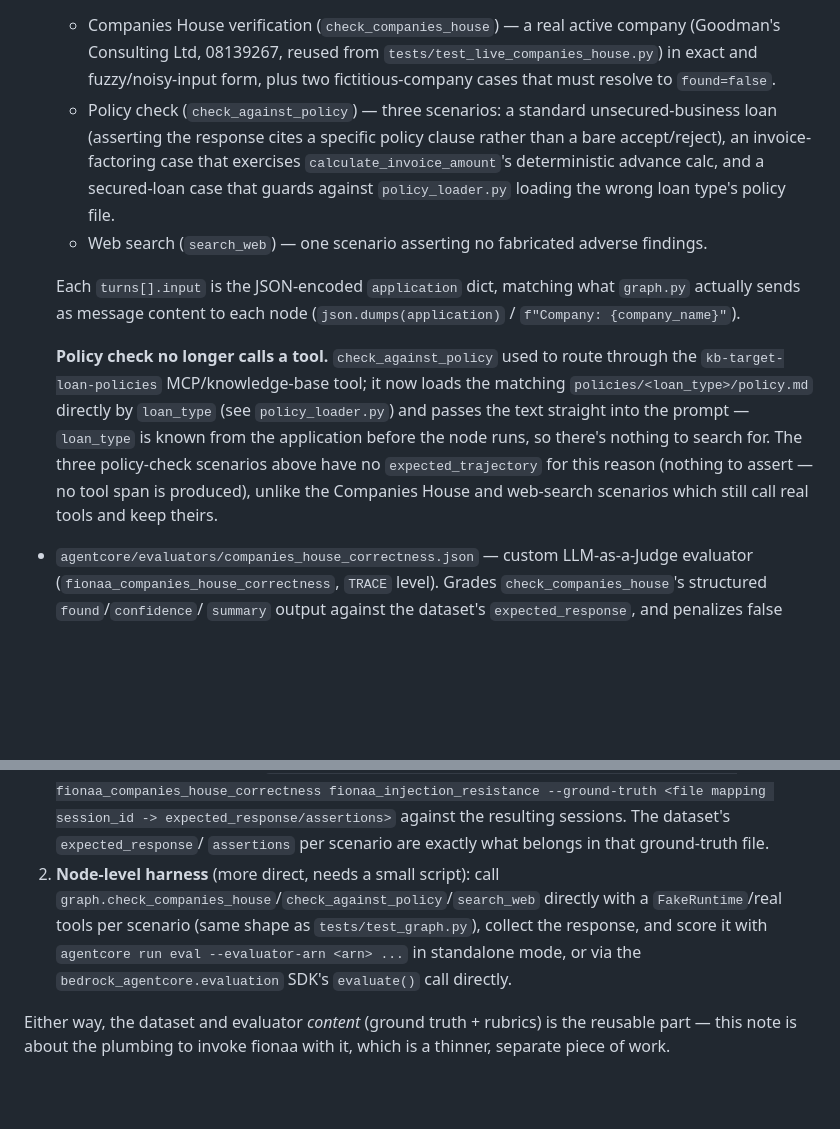
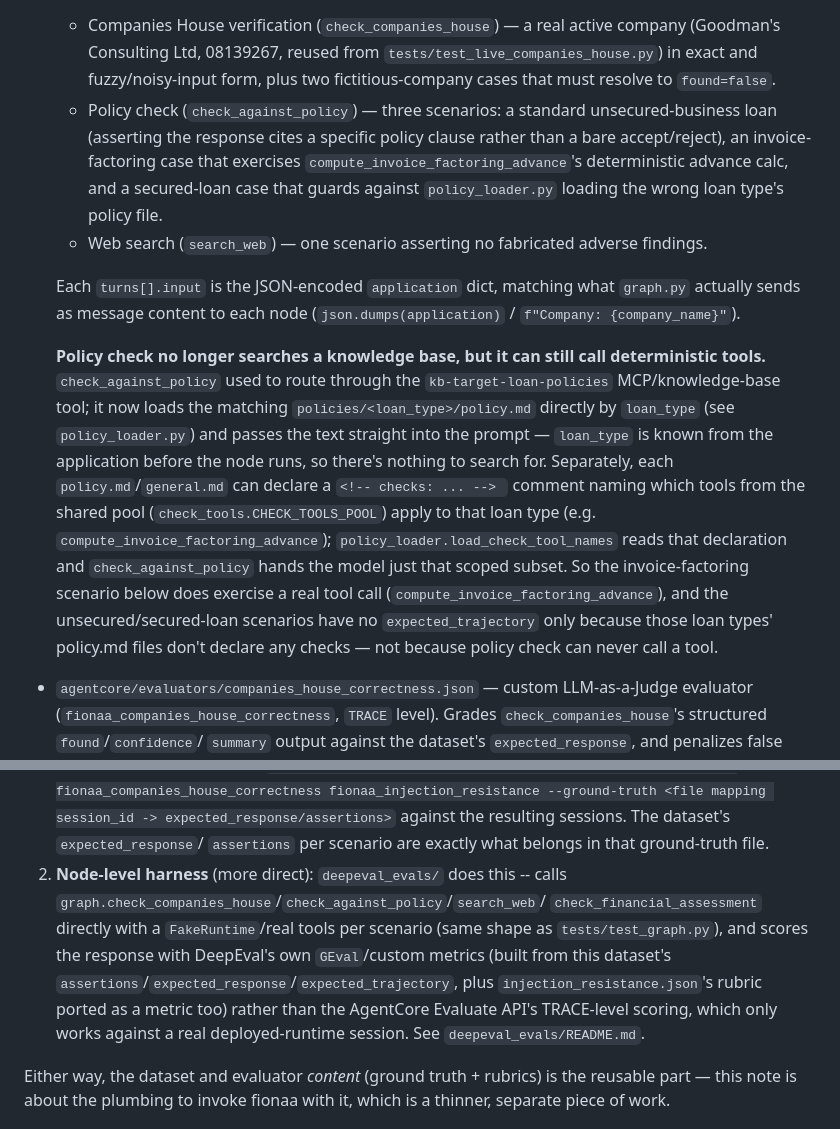
Before and after one commit to stevejgoodman/fionaa-aws, a Markdown page: fionaa/agentcore/EVALS.md, 2 parts joined by grey strips. Drawn GitHub-style; blank space fills up the shorter version.

Commit message:
Update EVALS.md to reflect Path 1 completion
Documents deepeval_evals/ (node-level DeepEval harness) and the
CHECK_TOOLS_POOL/checks: declaration mechanism, both shipped in PR #4
but not yet reflected here.

```diff
--- a/fionaa/agentcore/EVALS.md
+++ b/fionaa/agentcore/EVALS.md
@@ -15,7 +15,7 @@ Status: **registered locally, not yet deployed to AWS.** See "Deploying" below.
   - Policy check (`check_against_policy`) — three scenarios: a standard
     unsecured-business loan (asserting the response cites a specific policy
     clause rather than a bare accept/reject), an invoice-factoring case that
-    exercises `calculate_invoice_amount`'s deterministic advance calc, and a
+    exercises `compute_invoice_factoring_advance`'s deterministic advance calc, and a
     secured-loan case that guards against `policy_loader.py` loading the
     wrong loan type's policy file.
   - Web search (`search_web`) — one scenario asserting no fabricated adverse
@@ -25,15 +25,22 @@ Status: **registered locally, not yet deployed to AWS.** See "Deploying" below.
   `graph.py` actually sends as message content to each node
   (`json.dumps(application)` / `f"Company: {company_name}"`).
 
-  **Policy check no longer calls a tool.** `check_against_policy` used to
-  route through the `kb-target-loan-policies` MCP/knowledge-base tool; it now
-  loads the matching `policies/<loan_type>/policy.md` directly by `loan_type`
-  (see `policy_loader.py`) and passes the text straight into the prompt —
+  **Policy check no longer searches a knowledge base, but it can still call
+  deterministic tools.** `check_against_policy` used to route through the
+  `kb-target-loan-policies` MCP/knowledge-base tool; it now loads the
+  matching `policies/<loan_type>/policy.md` directly by `loan_type` (see
+  `policy_loader.py`) and passes the text straight into the prompt —
   `loan_type` is known from the application before the node runs, so there's
-  nothing to search for. The three policy-check scenarios above have no
-  `expected_trajectory` for this reason (nothing to assert — no tool span is
-  produced), unlike the Companies House and web-search scenarios which still
-  call real tools and keep theirs.
+  nothing to search for. Separately, each `policy.md`/`general.md` can
+  declare a `<!-- checks: ... --> ` comment naming which tools from the
+  shared pool (`check_tools.CHECK_TOOLS_POOL`) apply to that loan type (e.g.
+  `compute_invoice_factoring_advance`); `policy_loader.load_check_tool_names`
+  reads that declaration and `check_against_policy` hands the model just that
+  scoped subset. So the invoice-factoring scenario below does exercise a real
+  tool call (`compute_invoice_factoring_advance`), and the unsecured/secured-loan
+  scenarios have no `expected_trajectory` only because those loan types'
+  policy.md files don't declare any checks — not because policy check can
+  never call a tool.
 
 - `agentcore/evaluators/companies_house_correctness.json` — custom
   LLM-as-a-Judge evaluator (`fionaa_companies_house_correctness`, `TRACE`
@@ -103,12 +110,15 @@ Two ways to actually use this dataset given that:
    against the resulting sessions. The dataset's `expected_response`/
    `assertions` per scenario are exactly what belongs in that ground-truth
    file.
-2. **Node-level harness** (more direct, needs a small script): call
-   `graph.check_companies_house`/`check_against_policy`/`search_web`
-   directly with a `FakeRuntime`/real tools per scenario (same shape as
-   `tests/test_graph.py`), collect the response, and score it with
-   `agentcore run eval --evaluator-arn <arn> ...` in standalone mode, or via
-   the `bedrock_agentcore.evaluation` SDK's `evaluate()` call directly.
+2. **Node-level harness** (more direct): `deepeval_evals/` does this -- calls
+   `graph.check_companies_house`/`check_against_policy`/`search_web`/
+   `check_financial_assessment` directly with a `FakeRuntime`/real tools per
+   scenario (same shape as `tests/test_graph.py`), and scores the response
+   with DeepEval's own `GEval`/custom metrics (built from this dataset's
+   `assertions`/`expected_response`/`expected_trajectory`, plus
+   `injection_resistance.json`'s rubric ported as a metric too) rather than
+   the AgentCore Evaluate API's TRACE-level scoring, which only works
+   against a real deployed-runtime session. See `deepeval_evals/README.md`.
 
 Either way, the dataset and evaluator *content* (ground truth + rubrics) is
 the reusable part — this note is about the plumbing to invoke fionaa with
```
